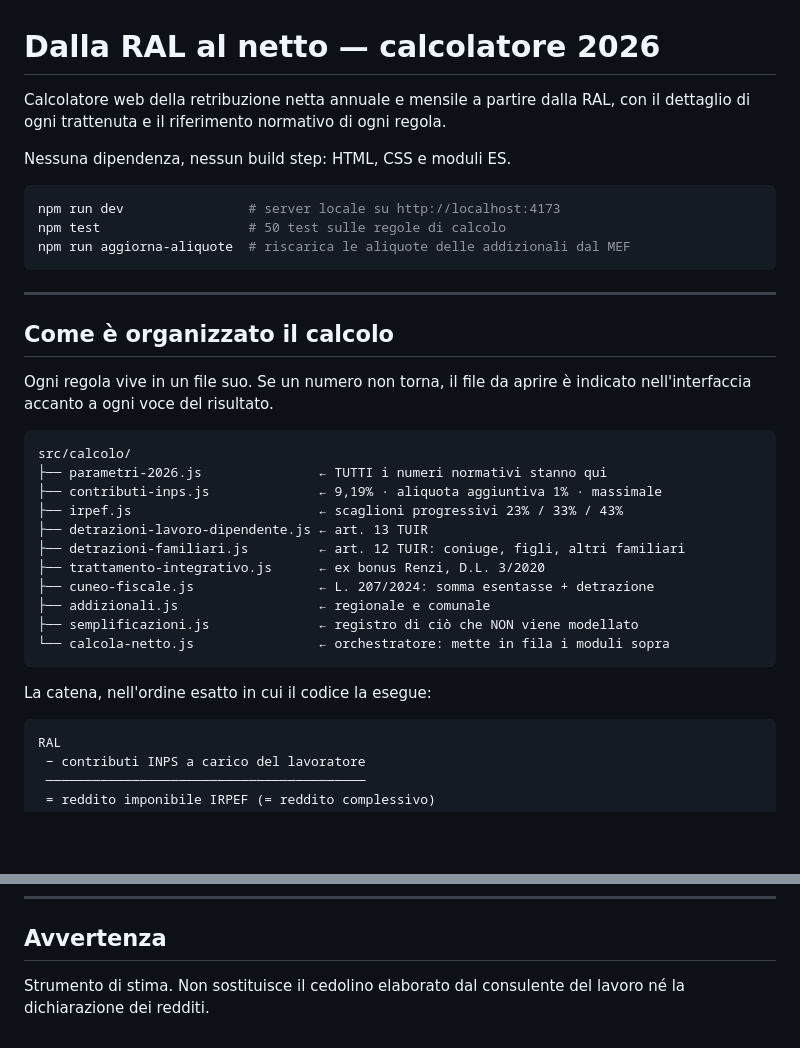
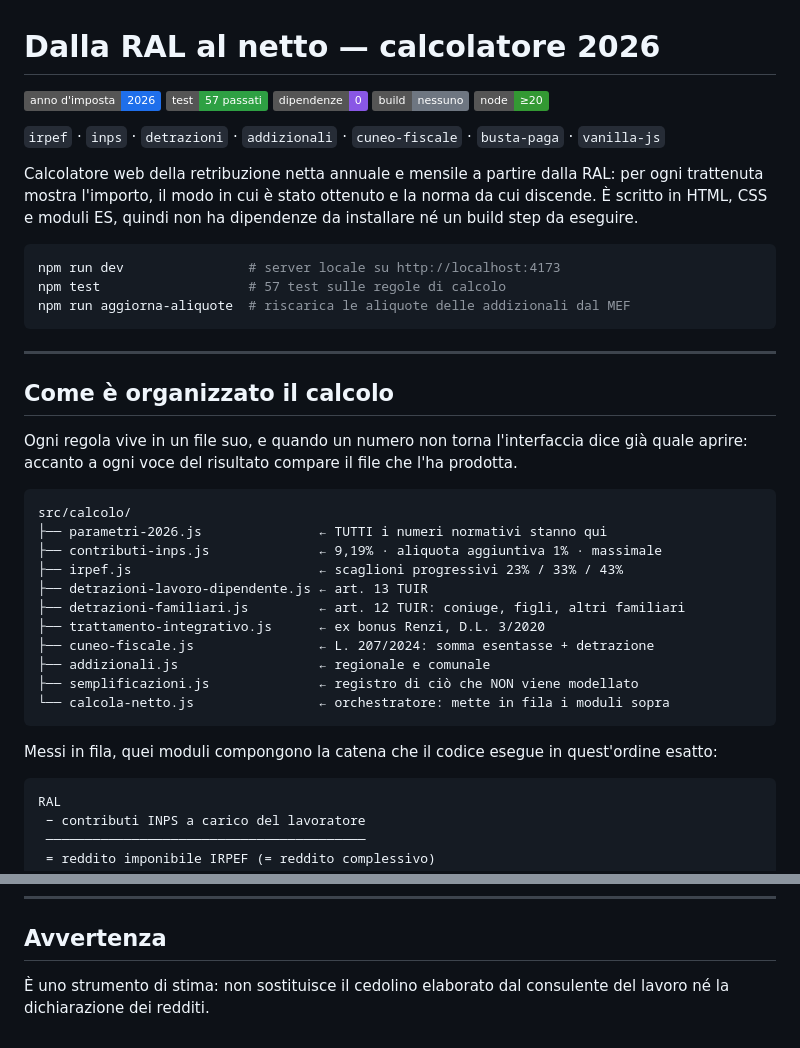
Before and after one commit to frrmrc/ral-reaper, a Markdown page: README.md, 2 parts joined by grey strips. Drawn GitHub-style; badges without logos; blank space fills up the shorter version.

````diff
--- a/README.md
+++ b/README.md
@@ -1,13 +1,21 @@
 # Dalla RAL al netto — calcolatore 2026
 
-Calcolatore web della retribuzione netta annuale e mensile a partire dalla RAL,
-con il dettaglio di ogni trattenuta e il riferimento normativo di ogni regola.
+[![Anno d'imposta](https://img.shields.io/badge/anno%20d%27imposta-2026-1f6feb)](src/calcolo/parametri-2026.js)
+[![Test](https://img.shields.io/badge/test-57%20passati-2ea043)](test/)
+[![Dipendenze](https://img.shields.io/badge/dipendenze-0-8957e5)](package.json)
+[![Build](https://img.shields.io/badge/build-nessuno-6e7681)](index.html)
+[![Node](https://img.shields.io/badge/node-%E2%89%A520-339933?logo=node.js&logoColor=white)](package.json)
 
-Nessuna dipendenza, nessun build step: HTML, CSS e moduli ES.
+`irpef` · `inps` · `detrazioni` · `addizionali` · `cuneo-fiscale` · `busta-paga` · `vanilla-js`
+
+Calcolatore web della retribuzione netta annuale e mensile a partire dalla RAL: per
+ogni trattenuta mostra l'importo, il modo in cui è stato ottenuto e la norma da cui
+discende. È scritto in HTML, CSS e moduli ES, quindi non ha dipendenze da installare
+né un build step da eseguire.
 
 ```bash
 npm run dev                # server locale su http://localhost:4173
-npm test                   # 50 test sulle regole di calcolo
+npm test                   # 57 test sulle regole di calcolo
 npm run aggiorna-aliquote  # riscarica le aliquote delle addizionali dal MEF
 ```
 
@@ -15,8 +23,9 @@ npm run aggiorna-aliquote  # riscarica le aliquote delle addizionali dal MEF
 
 ## Come è organizzato il calcolo
 
-Ogni regola vive in un file suo. Se un numero non torna, il file da aprire è
-indicato nell'interfaccia accanto a ogni voce del risultato.
+Ogni regola vive in un file suo, e quando un numero non torna l'interfaccia dice
+già quale aprire: accanto a ogni voce del risultato compare il file che l'ha
+prodotta.
 
 ```
 src/calcolo/
@@ -32,7 +41,8 @@ src/calcolo/
 └── calcola-netto.js                ← orchestratore: mette in fila i moduli sopra
 ```
 
-La catena, nell'ordine esatto in cui il codice la esegue:
+Messi in fila, quei moduli compongono la catena che il codice esegue in
+quest'ordine esatto:
 
 ```
 RAL
@@ -150,5 +139,5 @@ possono leggere, testare e riusare senza aprire l'interfaccia.
 
 ## Avvertenza
 
-Strumento di stima. Non sostituisce il cedolino elaborato dal consulente del
+È uno strumento di stima: non sostituisce il cedolino elaborato dal consulente del
 lavoro né la dichiarazione dei redditi.
````
Also changed, not shown: other parts of README.md (+22 -43 lines).
